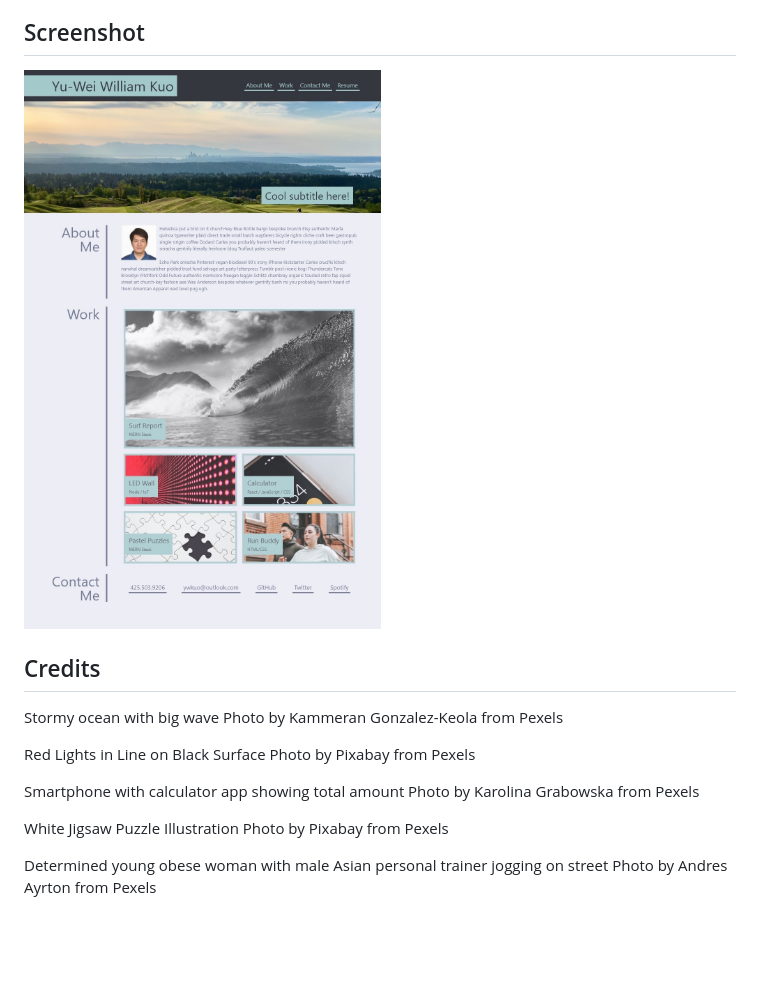
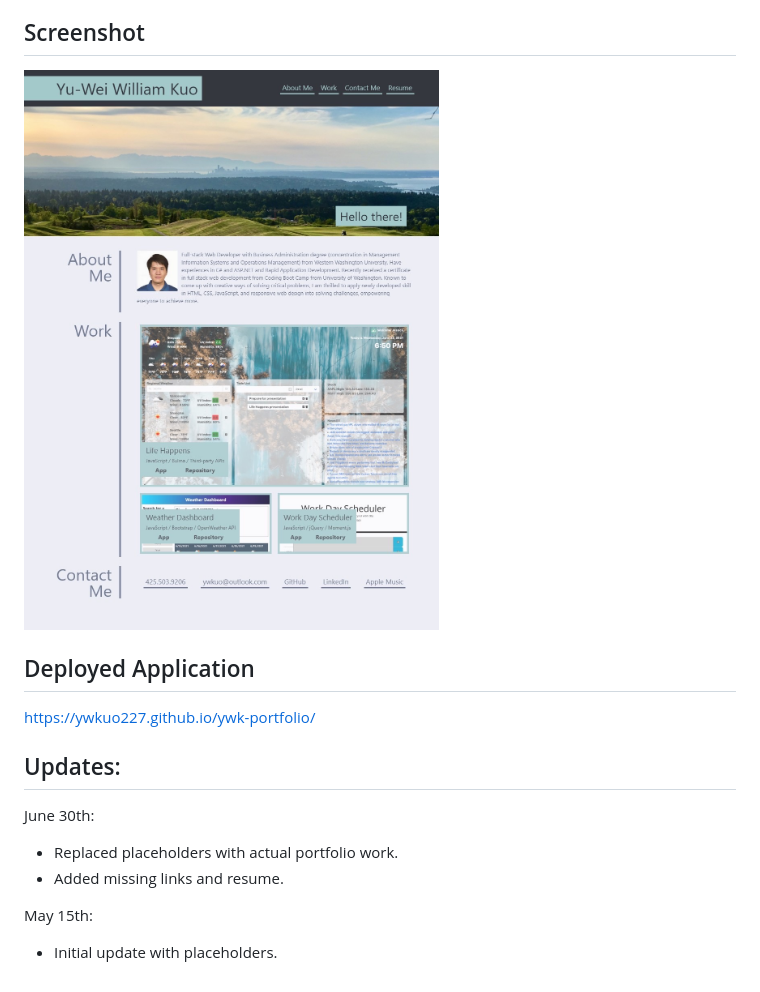
Before and after one commit to ywkuo227/ywk-portfolio, a Markdown page: README.md, the part around the change. GitHub-like rendering; pictures changed too: assets/images/screenshot.jpeg; blank space fills up the shorter version.

Commit message:
June 30th code update #3: - Updated the screenshot in ReadMe.md and content.

```diff
--- a/README.md
+++ b/README.md
@@ -6,19 +6,13 @@ This is Yu-Wei "William" Kuo's portfolio to demonstrate William's journey from z
 ## Screenshot
 ![Screenshot of my portfolio.](assets/images/screenshot.jpeg)
 
-## Credits
+## Deployed Application
+https://ywkuo227.github.io/ywk-portfolio/
 
-Stormy ocean with big wave
-Photo by Kammeran Gonzalez-Keola from Pexels
+## Updates:
+June 30th:
+- Replaced placeholders with actual portfolio work.
+- Added missing links and resume.
 
-Red Lights in Line on Black Surface
-Photo by Pixabay from Pexels
-
-Smartphone with calculator app showing total amount
-Photo by Karolina Grabowska from Pexels
-
-White Jigsaw Puzzle Illustration
-Photo by Pixabay from Pexels
-
-Determined young obese woman with male Asian personal trainer jogging on street
-Photo by Andres Ayrton from Pexels
+May 15th:
+- Initial update with placeholders.
```
